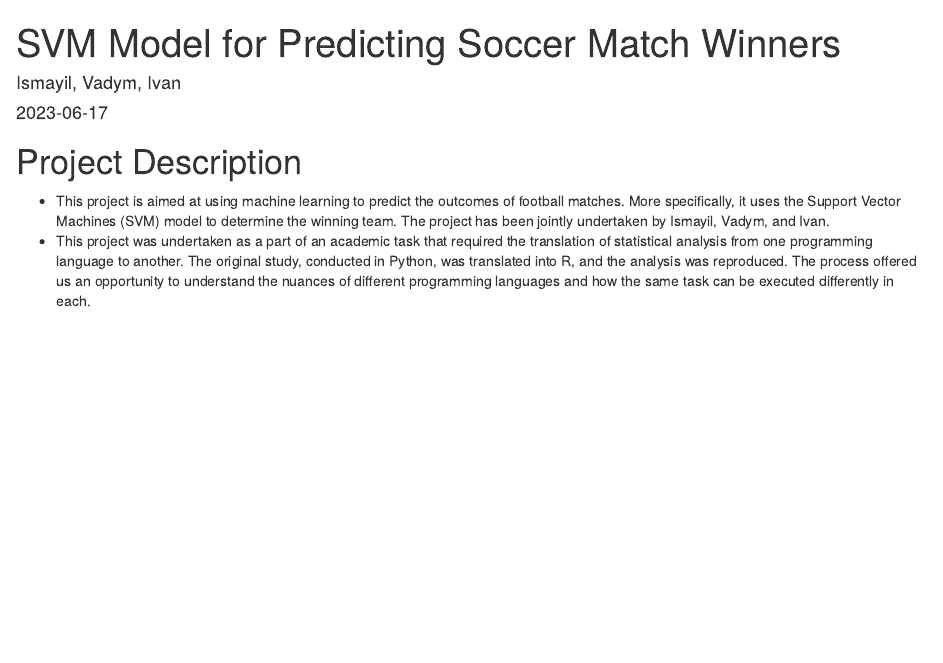
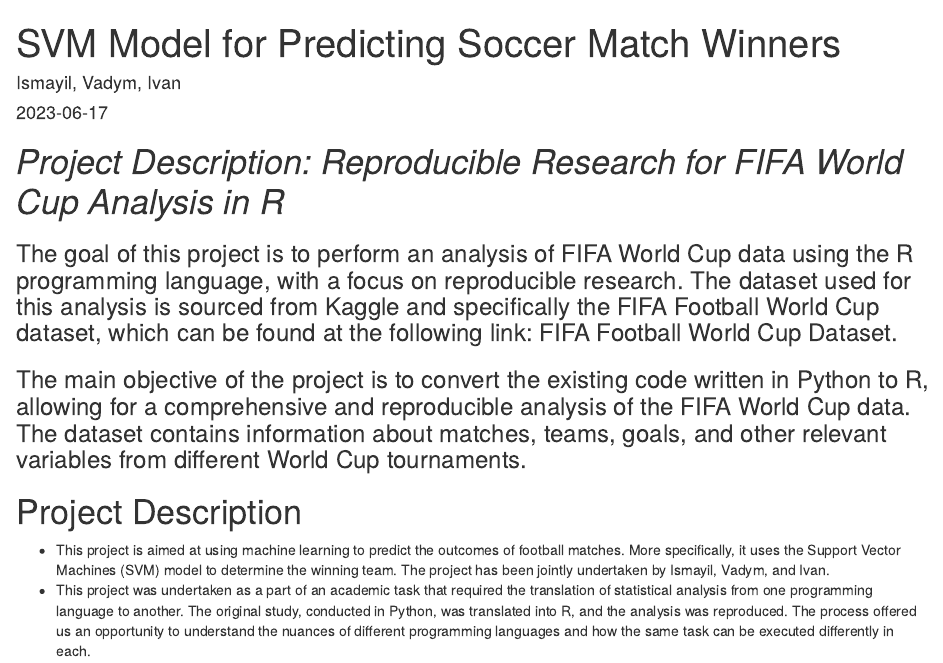
Before and after one commit to vadimdudarenko/RR_project2023, an R Markdown document (Project.Rmd): the page in a window 1100 px wide, from its top. Rendered offline with R 4.5, knitr and Pandoc, with nearby package versions.

Commit message:
Update Project.Rmd
intro

```diff
--- a/Project.Rmd
+++ b/Project.Rmd
@@ -4,6 +4,13 @@
 date: "`r Sys.Date()`"
 output: html_document
 ---
+
+# *Project Description: Reproducible Research for FIFA World Cup Analysis in R*
+
+### The goal of this project is to perform an analysis of FIFA World Cup data using the R programming language, with a focus on reproducible research. The dataset used for this analysis is sourced from Kaggle and specifically the FIFA Football World Cup dataset, which can be found at the following link: FIFA Football World Cup Dataset.
+
+### The main objective of the project is to convert the existing code written in Python to R, allowing for a comprehensive and reproducible analysis of the FIFA World Cup data. The dataset contains information about matches, teams, goals, and other relevant variables from different World Cup tournaments.
+
 
 # Project Description
 - This project is aimed at using machine learning to predict the outcomes of football matches. More specifically, it uses the Support Vector Machines (SVM) model to determine the winning team. The project has been jointly undertaken by Ismayil, Vadym, and Ivan.
```
